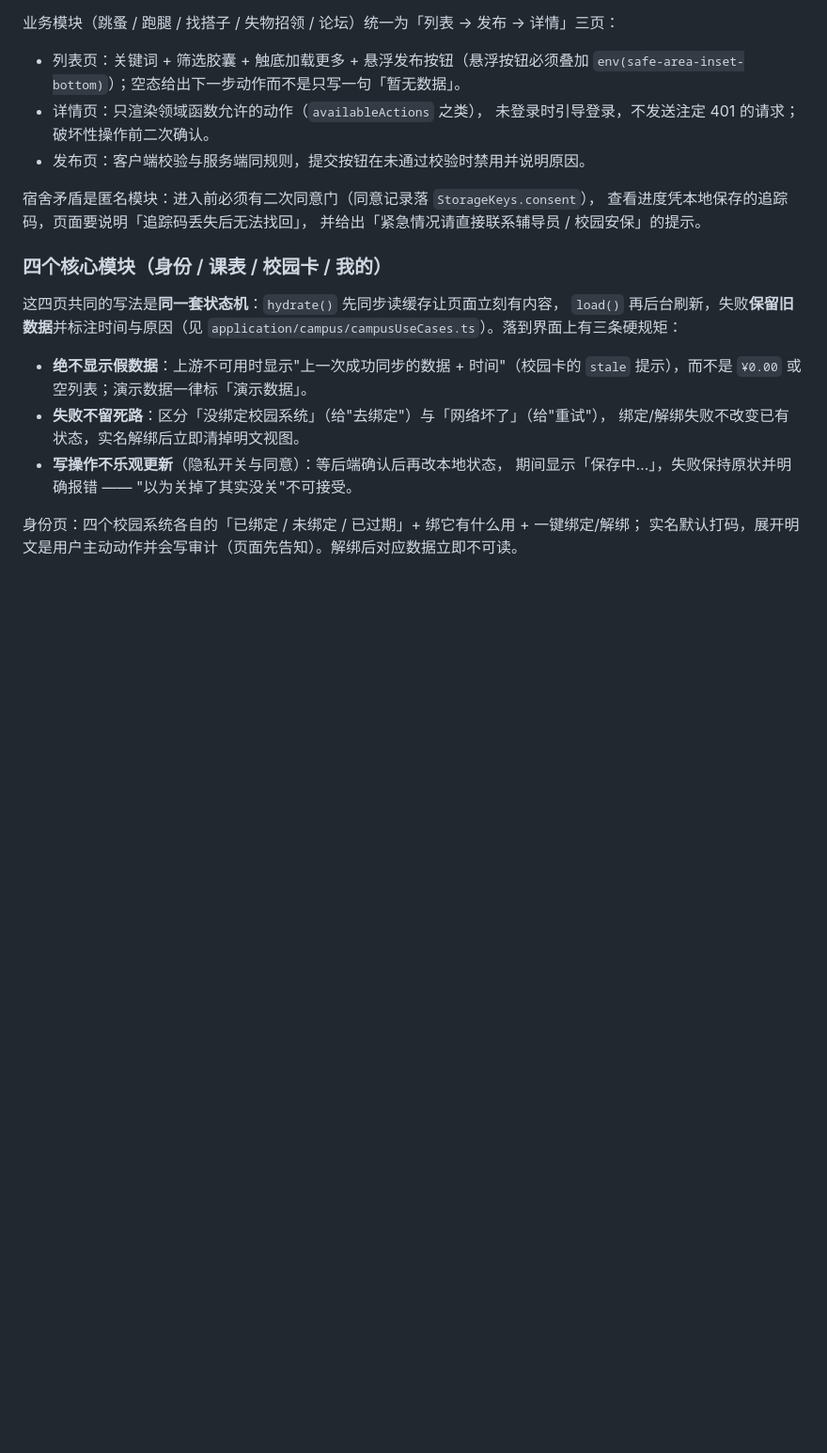
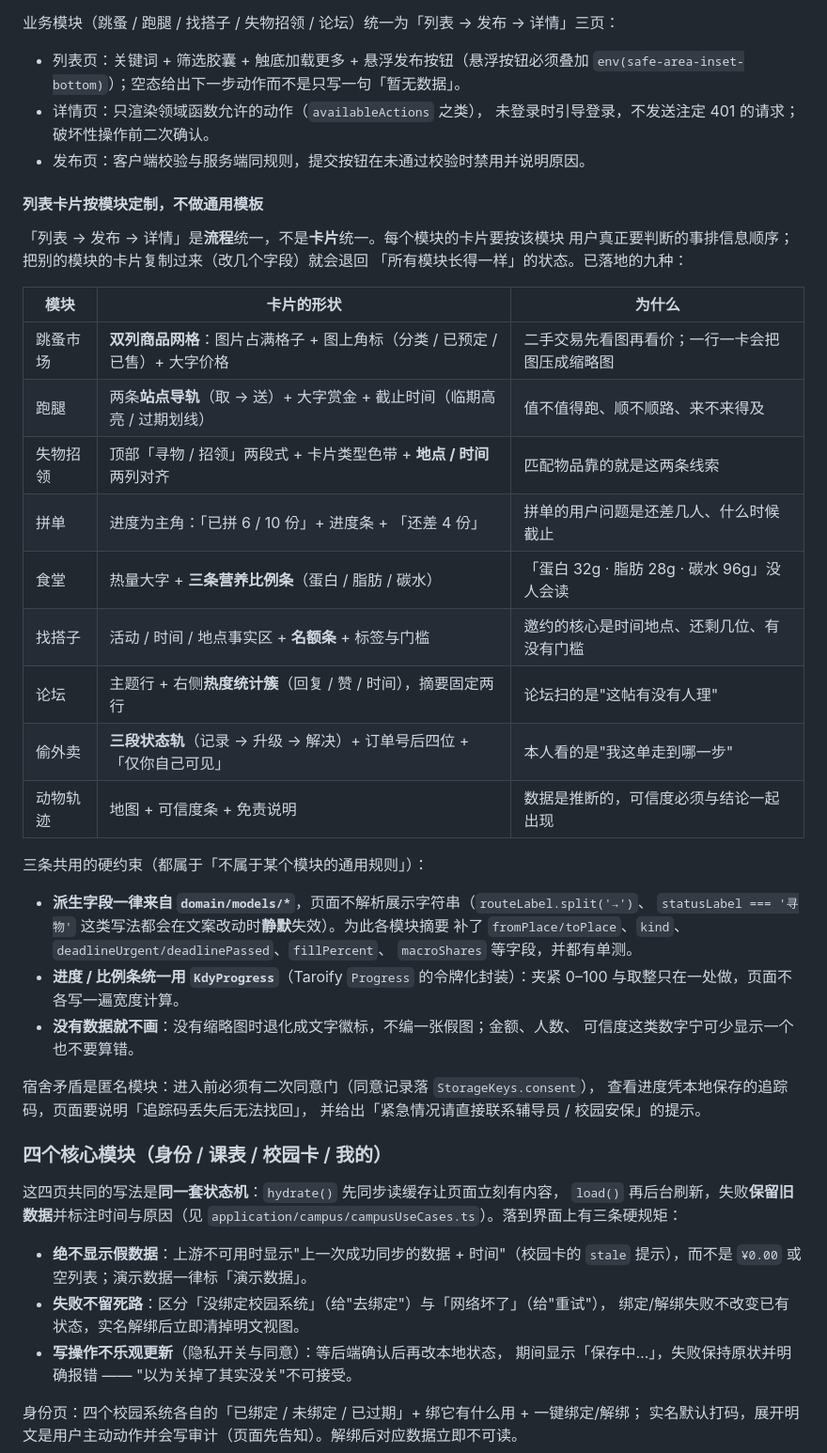
Before and after one commit to tzhazuma/kedaya, a Markdown page: docs/miniapp-ui.md, the part around the change. Shown at 94% size. Drawn GitHub-style; blank space fills up the shorter version.

Commit message:
docs(miniapp): 记录九个模块的列表卡片定制化规则
「列表 → 发布 → 详情」是流程统一，不是卡片统一。把这条规则写进 UI 规范，
避免以后有人把某个模块的卡片复制到另一个模块（改几个字段）又退回
「所有模块长得一样」的状态。

- 表格列出九种已落地的卡片形状与「为什么这样排」；
- 三条硬约束：派生字段必须来自 `domain/models/*`（页面不解析展示字符串）、
  进度/比例条统一走 `KdyProgress`、没有数据就不画（不编假图、不算错数）。

```diff
--- a/docs/miniapp-ui.md
+++ b/docs/miniapp-ui.md
@@ -66,6 +66,35 @@ Mock 演示账号（`demo@kedaya.dev` / `Kedaya2026`）必须在登录页明确
 - 详情页：只渲染领域函数允许的动作（`availableActions` 之类），
   未登录时引导登录，不发送注定 401 的请求；破坏性操作前二次确认。
 - 发布页：客户端校验与服务端同规则，提交按钮在未通过校验时禁用并说明原因。
+
+#### 列表卡片按模块**定制**，不做通用模板
+
+「列表 → 发布 → 详情」是**流程**统一，不是**卡片**统一。每个模块的卡片要按该模块
+用户真正要判断的事排信息顺序；把别的模块的卡片复制过来（改几个字段）就会退回
+「所有模块长得一样」的状态。已落地的九种：
+
+| 模块 | 卡片的形状 | 为什么 |
+| --- | --- | --- |
+| 跳蚤市场 | **双列商品网格**：图片占满格子 + 图上角标（分类 / 已预定 / 已售）+ 大字价格 | 二手交易先看图再看价；一行一卡会把图压成缩略图 |
+| 跑腿 | 两条**站点导轨**（取 → 送）+ 大字赏金 + 截止时间（临期高亮 / 过期划线） | 值不值得跑、顺不顺路、来不来得及 |
+| 失物招领 | 顶部「寻物 / 招领」两段式 + 卡片类型色带 + **地点 / 时间**两列对齐 | 匹配物品靠的就是这两条线索 |
+| 拼单 | 进度为主角：「已拼 6 / 10 份」+ 进度条 + 「还差 4 份」 | 拼单的用户问题是还差几人、什么时候截止 |
+| 食堂 | 热量大字 + **三条营养比例条**（蛋白 / 脂肪 / 碳水） | 「蛋白 32g · 脂肪 28g · 碳水 96g」没人会读 |
+| 找搭子 | 活动 / 时间 / 地点事实区 + **名额条** + 标签与门槛 | 邀约的核心是时间地点、还剩几位、有没有门槛 |
+| 论坛 | 主题行 + 右侧**热度统计簇**（回复 / 赞 / 时间），摘要固定两行 | 论坛扫的是"这帖有没有人理" |
+| 偷外卖 | **三段状态轨**（记录 → 升级 → 解决）+ 订单号后四位 + 「仅你自己可见」 | 本人看的是"我这单走到哪一步" |
+| 动物轨迹 | 地图 + 可信度条 + 免责说明 | 数据是推断的，可信度必须与结论一起出现 |
+
+三条共用的硬约束（都属于「不属于某个模块的通用规则」）：
+
+- **派生字段一律来自 `domain/models/*`**，页面不解析展示字符串（`routeLabel.split('→')`、
+  `statusLabel === '寻物'` 这类写法都会在文案改动时**静默**失效）。为此各模块摘要
+  补了 `fromPlace/toPlace`、`kind`、`deadlineUrgent/deadlinePassed`、`fillPercent`、
+  `macroShares` 等字段，并都有单测。
+- **进度 / 比例条统一用 `KdyProgress`**（Taroify `Progress` 的令牌化封装）：夹紧 0–100
+  与取整只在一处做，页面不各写一遍宽度计算。
+- **没有数据就不画**：没有缩略图时退化成文字徽标，不编一张假图；金额、人数、
+  可信度这类数字宁可少显示一个也不要算错。
 
 宿舍矛盾是匿名模块：进入前必须有二次同意门（同意记录落 `StorageKeys.consent`），
 查看进度凭本地保存的追踪码，页面要说明「追踪码丢失后无法找回」，
```
